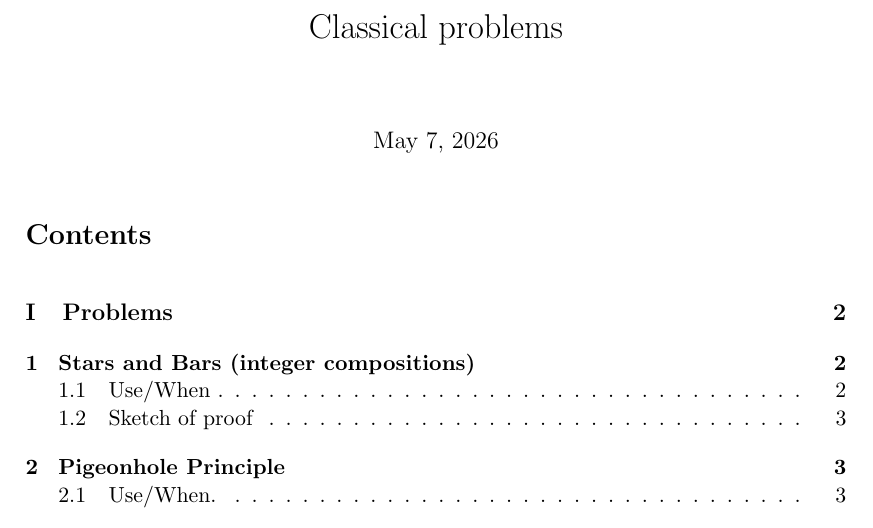
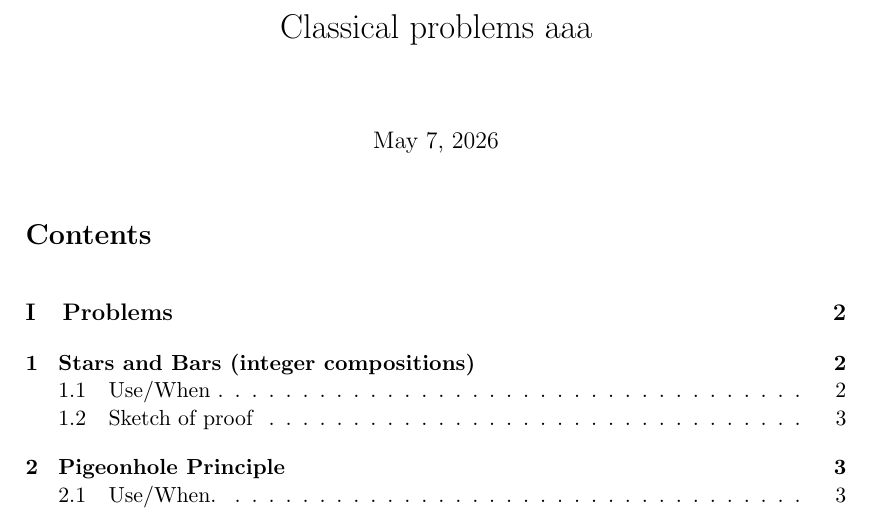
Before and after one commit to hoangdungnguyen/test_latex, a LaTeX document (test-syntax.tex): part of page 1 of 11, cut so that both start at the same text. Compiled offline with pdfLaTeX.

Commit message:
Update from LaTeX AI Tool - 07/05/2026, 14:32:56

```diff
--- a/test-syntax.tex
+++ b/test-syntax.tex
@@ -340,7 +340,7 @@
 
 \begin{document}
 
-\title{Classical problems}
+\title{Classical problems aaa}
 
 
 
```
Also changed, not shown: test-syntax.pdf, 2 other files.
